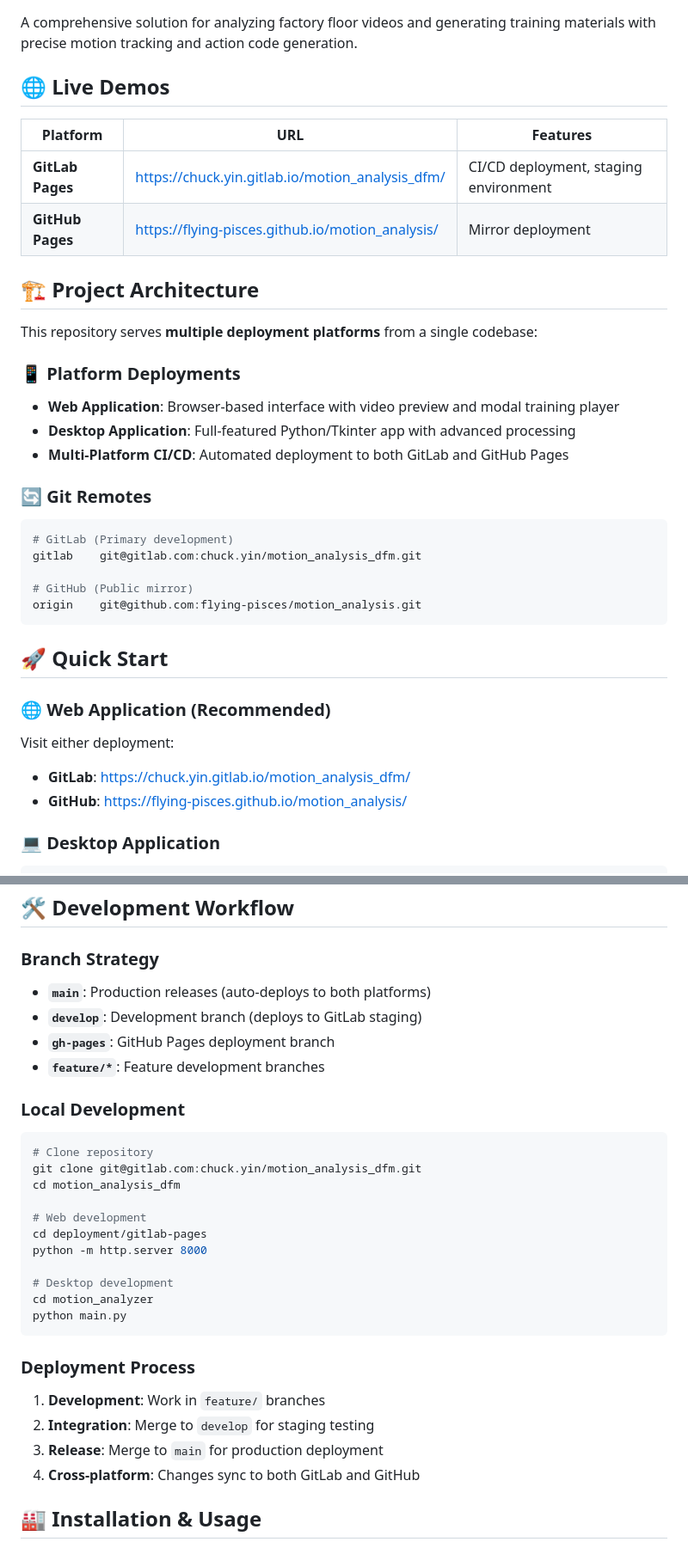
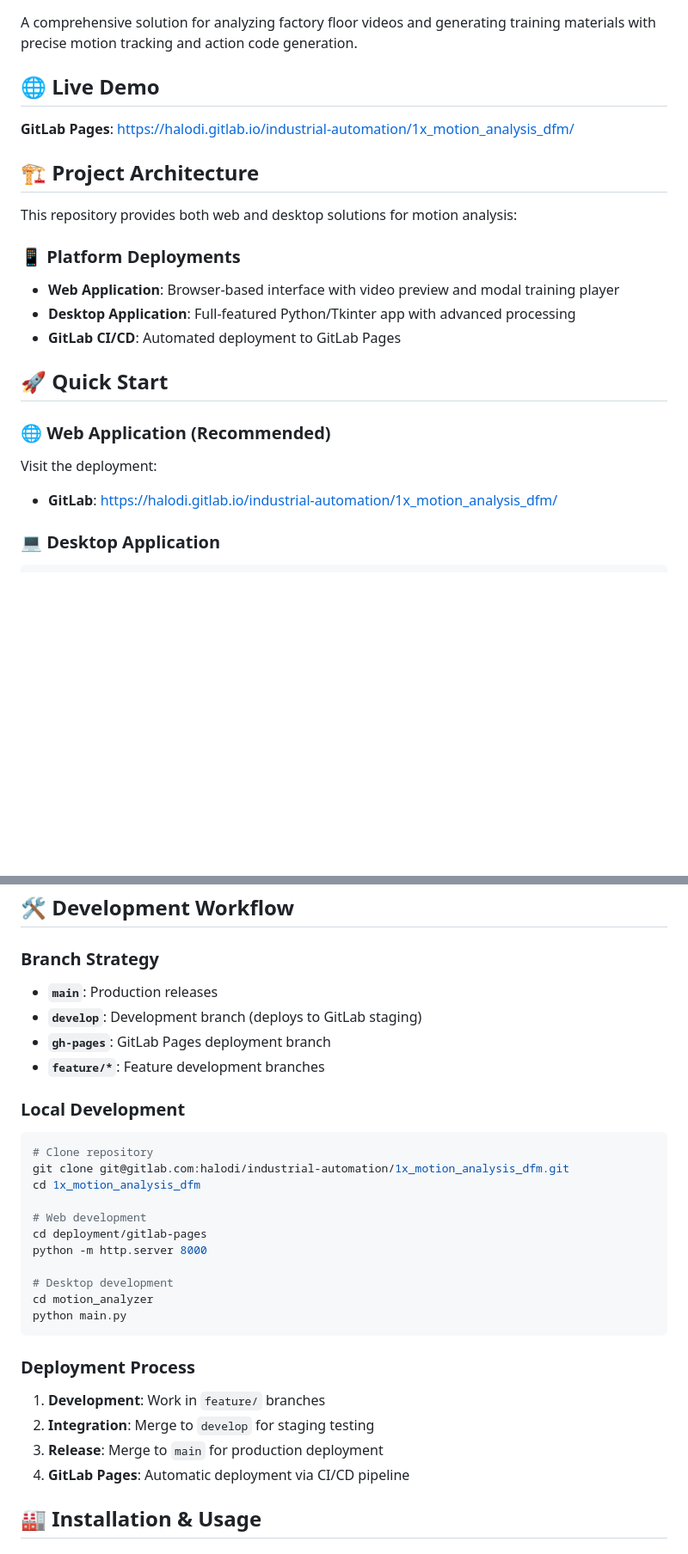
Before and after one commit to flying-pisces/motion_analysis, a Markdown page: README.md, 2 parts joined by grey strips. Shown: that part at 86% size. Rendered like a GitHub page; blank space fills up the shorter version.

Commit message:
Remove GitHub references from README, update GitLab URLs

````diff
--- a/README.md
+++ b/README.md
@@ -2,39 +2,25 @@
 
 A comprehensive solution for analyzing factory floor videos and generating training materials with precise motion tracking and action code generation.
 
-## 🌐 Live Demos
+## 🌐 Live Demo
 
-| Platform | URL | Features |
-|----------|-----|----------|
-| **GitLab Pages** | https://chuck.yin.gitlab.io/motion_analysis_dfm/ | CI/CD deployment, staging environment |
-| **GitHub Pages** | https://flying-pisces.github.io/motion_analysis/ | Mirror deployment |
+**GitLab Pages**: https://halodi.gitlab.io/industrial-automation/1x_motion_analysis_dfm/
 
 ## 🏗 Project Architecture
 
-This repository serves **multiple deployment platforms** from a single codebase:
+This repository provides both web and desktop solutions for motion analysis:
 
 ### 📱 Platform Deployments
 
 - **Web Application**: Browser-based interface with video preview and modal training player
 - **Desktop Application**: Full-featured Python/Tkinter app with advanced processing
-- **Multi-Platform CI/CD**: Automated deployment to both GitLab and GitHub Pages
-
-### 🔄 Git Remotes
-
-```bash
-# GitLab (Primary development)
-gitlab    git@gitlab.com:chuck.yin/motion_analysis_dfm.git
-
-# GitHub (Public mirror)
-origin    git@github.com:flying-pisces/motion_analysis.git
-```
+- **GitLab CI/CD**: Automated deployment to GitLab Pages
 
 ## 🚀 Quick Start
 
 ### 🌐 Web Application (Recommended)
-Visit either deployment:
-- **GitLab**: https://chuck.yin.gitlab.io/motion_analysis_dfm/
-- **GitHub**: https://flying-pisces.github.io/motion_analysis/
+Visit the deployment:
+- **GitLab**: https://halodi.gitlab.io/industrial-automation/1x_motion_analysis_dfm/
 
 ### 💻 Desktop Application
 ```bash
@@ -109,16 +90,16 @@ motion_analysis_dfm/
 ## 🛠 Development Workflow
 
 ### Branch Strategy
-- **`main`**: Production releases (auto-deploys to both platforms)
+- **`main`**: Production releases
 - **`develop`**: Development branch (deploys to GitLab staging)
-- **`gh-pages`**: GitHub Pages deployment branch
+- **`gh-pages`**: GitLab Pages deployment branch
 - **`feature/*`**: Feature development branches
 
 ### Local Development
 ```bash
 # Clone repository
-git clone git@gitlab.com:chuck.yin/motion_analysis_dfm.git
-cd motion_analysis_dfm
+git clone git@gitlab.com:halodi/industrial-automation/1x_motion_analysis_dfm.git
+cd 1x_motion_analysis_dfm
 
 # Web development
 cd deployment/gitlab-pages
@@ -133,7 +114,7 @@ python main.py
 1. **Development**: Work in `feature/` branches
 2. **Integration**: Merge to `develop` for staging testing
 3. **Release**: Merge to `main` for production deployment
-4. **Cross-platform**: Changes sync to both GitLab and GitHub
+4. **GitLab Pages**: Automatic deployment via CI/CD pipeline
 
 ## 🏭 Installation & Usage
 
````
Also changed, not shown: other parts of README.md (+7 -14 lines).
